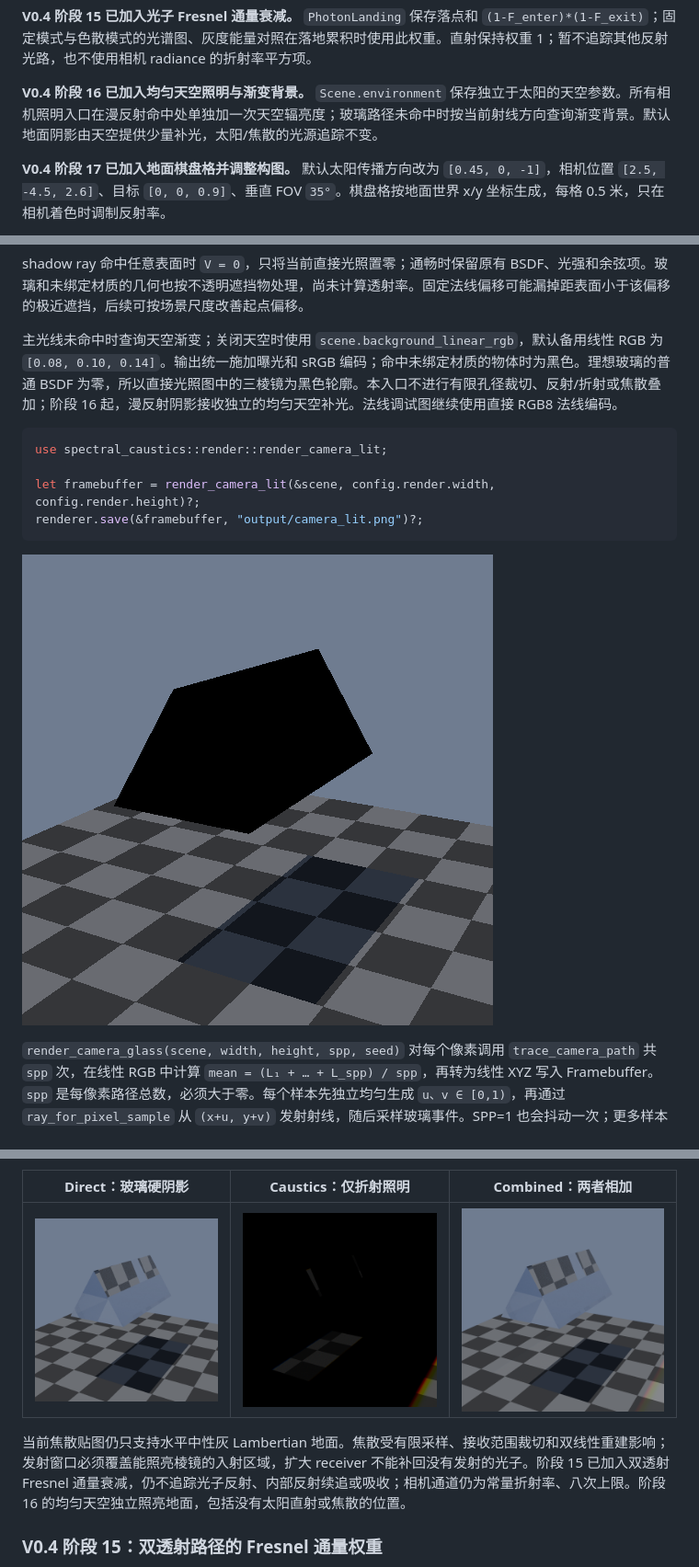
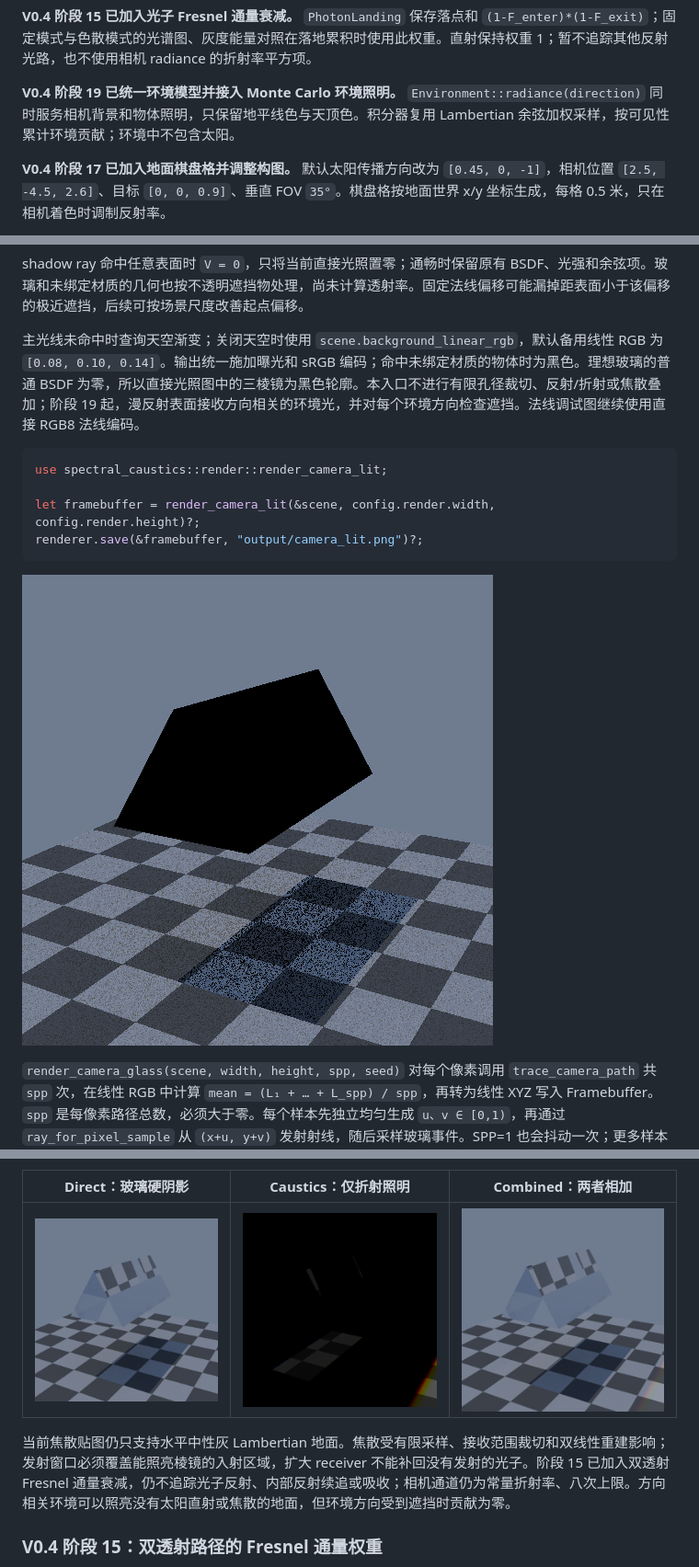
Before and after one commit to woel0721/spectral-caustics, a Markdown page: README.md, 3 parts joined by grey strips. Shown at 92% size. Drawn GitHub-style; pictures changed too: output/camera_combined.png, output/camera_direct.png, output/camera_lit.png.

Commit message:
Unify environment radiance and Monte Carlo lighting

````diff
--- a/README.md
+++ b/README.md
@@ -31,7 +31,7 @@
 
 **V0.4 阶段 15 已加入光子 Fresnel 通量衰减。** `PhotonLanding` 保存落点和 `(1-F_enter)*(1-F_exit)`；固定模式与色散模式的光谱图、灰度能量对照在落地累积时使用此权重。直射保持权重 1；暂不追踪其他反射光路，也不使用相机 radiance 的折射率平方项。
 
-**V0.4 阶段 16 已加入均匀天空照明与渐变背景。** `Scene.environment` 保存独立于太阳的天空参数。所有相机照明入口在漫反射命中处单独加一次天空辐亮度；玻璃路径未命中时按当前射线方向查询渐变背景。默认地面阴影由天空提供少量补光，太阳/焦散的光源追踪不变。
+**V0.4 阶段 19 已统一环境模型并接入 Monte Carlo 环境照明。** `Environment::radiance(direction)` 同时服务相机背景和物体照明，只保留地平线色与天顶色。积分器复用 Lambertian 余弦加权采样，按可见性累计环境贡献；环境中不包含太阳。
 
 **V0.4 阶段 17 已加入地面棋盘格并调整构图。** 默认太阳传播方向改为 `[0.45, 0, -1]`，相机位置 `[2.5, -4.5, 2.6]`、目标 `[0, 0, 0.9]`、垂直 FOV `35°`。棋盘格按地面世界 x/y 坐标生成，每格 0.5 米，只在相机着色时调制反射率。
 
@@ -345,7 +345,7 @@ camera.ray_for_pixel → scene.intersect → scene.material
 
 shadow ray 命中任意表面时 `V = 0`，只将当前直接光照置零；通畅时保留原有 BSDF、光强和余弦项。玻璃和未绑定材质的几何也按不透明遮挡物处理，尚未计算透射率。固定法线偏移可能漏掉距表面小于该偏移的极近遮挡，后续可按场景尺度改善起点偏移。
 
-主光线未命中时查询天空渐变；关闭天空时使用 `scene.background_linear_rgb`，默认备用线性 RGB 为 `[0.08, 0.10, 0.14]`。输出统一施加曝光和 sRGB 编码；命中未绑定材质的物体时为黑色。理想玻璃的普通 BSDF 为零，所以直接光照图中的三棱镜为黑色轮廓。本入口不进行有限孔径裁切、反射/折射或焦散叠加；阶段 16 起，漫反射阴影接收独立的均匀天空补光。法线调试图继续使用直接 RGB8 法线编码。
+主光线未命中时查询天空渐变；关闭天空时使用 `scene.background_linear_rgb`，默认备用线性 RGB 为 `[0.08, 0.10, 0.14]`。输出统一施加曝光和 sRGB 编码；命中未绑定材质的物体时为黑色。理想玻璃的普通 BSDF 为零，所以直接光照图中的三棱镜为黑色轮廓。本入口不进行有限孔径裁切、反射/折射或焦散叠加；阶段 19 起，漫反射表面接收方向相关的环境光，并对每个环境方向检查遮挡。法线调试图继续使用直接 RGB8 法线编码。
 
 ```rust
 use spectral_caustics::render::render_camera_lit;
@@ -462,7 +462,7 @@ cargo run --release --locked --example camera_direct_caustics -- 128
 | --- | --- | --- |
 | ![Direct](output/camera_direct.png) | ![Caustics](output/camera_caustics.png) | ![Combined](output/camera_combined.png) |
 
-当前焦散贴图仍只支持水平中性灰 Lambertian 地面。焦散受有限采样、接收范围裁切和双线性重建影响；发射窗口必须覆盖能照亮棱镜的入射区域，扩大 receiver 不能补回没有发射的光子。阶段 15 已加入双透射 Fresnel 通量衰减，仍不追踪光子反射、内部反射续追或吸收；相机通道仍为常量折射率、八次上限。阶段 16 的均匀天空独立照亮地面，包括没有太阳直射或焦散的位置。
+当前焦散贴图仍只支持水平中性灰 Lambertian 地面。焦散受有限采样、接收范围裁切和双线性重建影响；发射窗口必须覆盖能照亮棱镜的入射区域，扩大 receiver 不能补回没有发射的光子。阶段 15 已加入双透射 Fresnel 通量衰减，仍不追踪光子反射、内部反射续追或吸收；相机通道仍为常量折射率、八次上限。方向相关环境可以照亮没有太阳直射或焦散的地面，但环境方向受到遮挡时贡献为零。
 
 ### V0.4 阶段 15：双透射路径的 Fresnel 通量权重
 
````
Also changed, not shown: other parts of README.md (+16 -15 lines), ROADMAP.md (+10 -0 lines), output/camera_glass.png, output/camera_glass_with_ground.png, 7 other files.
